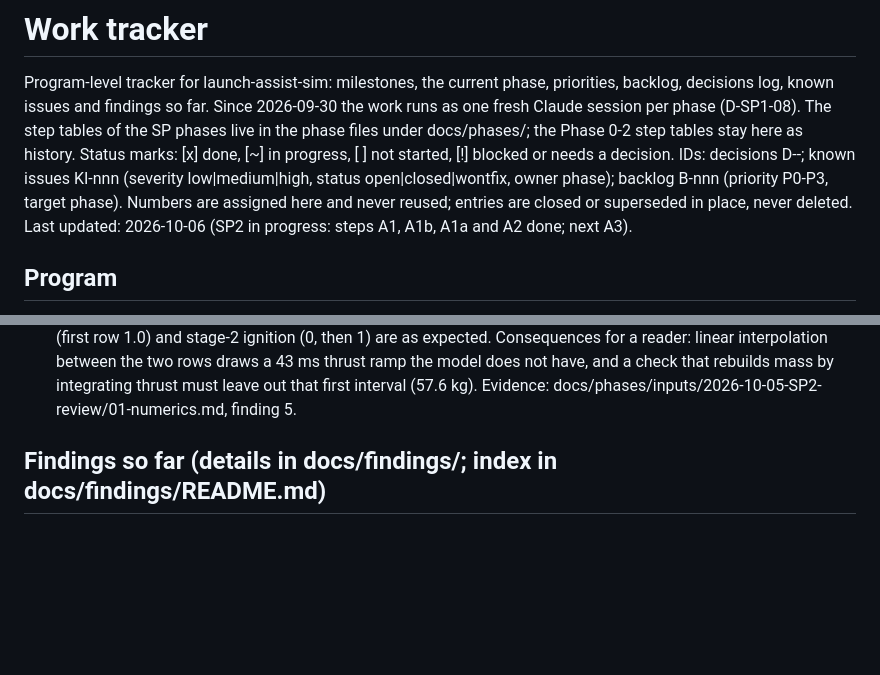
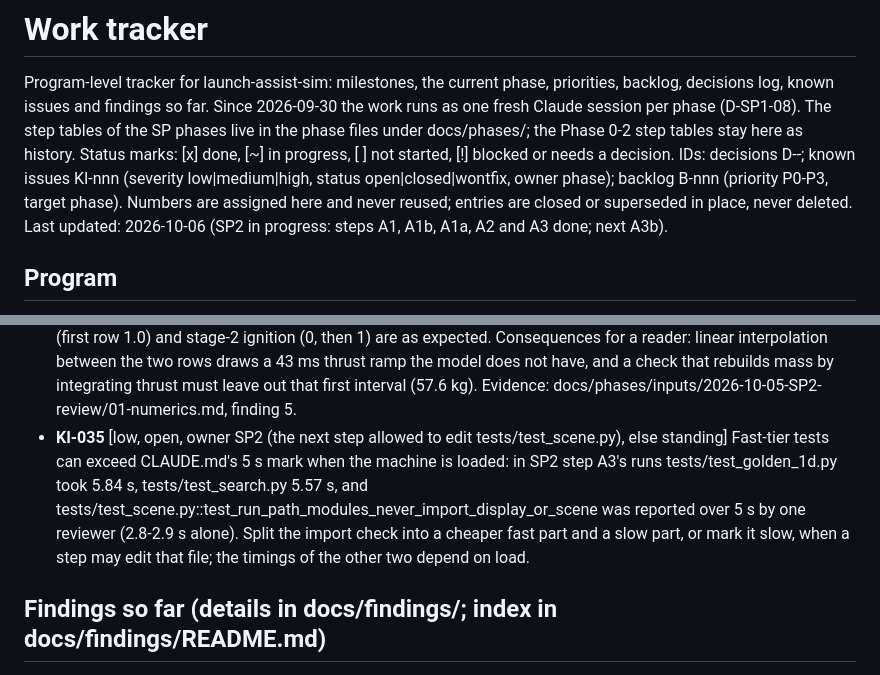
Before and after one commit to khoks/RocketLaunchOptimizationSimulator, a Markdown page: TODO.md, 2 parts joined by grey strips. Drawn GitHub-style; blank space fills up the shorter version.

```diff
--- a/TODO.md
+++ b/TODO.md
@@ -8,7 +8,7 @@ Status marks: [x] done, [~] in progress, [ ] not started, [!] blocked or needs a
 IDs: decisions D-<phase>-<nn>; known issues KI-nnn (severity low|medium|high, status
 open|closed|wontfix, owner phase); backlog B-nnn (priority P0-P3, target phase). Numbers are
 assigned here and never reused; entries are closed or superseded in place, never deleted.
-Last updated: 2026-10-06 (SP2 in progress: steps A1, A1b, A1a and A2 done; next A3).
+Last updated: 2026-10-06 (SP2 in progress: steps A1, A1b, A1a, A2 and A3 done; next A3b).
 
 ## Program
 
@@ -346,6 +346,7 @@ Added 2026-10-05 in SP2 step A0 (found by the code survey and the review of the
 - **KI-032** [low, open, owner later] The metric `drive_power_peak_t_s` is on the absolute run clock (metrics_planar.py 1012), while the other time metrics of a planar run are after release, `t_release_s` excepted. It reads 2.6073 s on silo_cold and 5.2146 s on silo_cold_200m: the release instant, which is 0.0 after release. `felt_g_track_peak_t_s` beside it is after release (-2.607 s). A reader subtracts `t_release_s` before showing it on the release clock. Evidence: docs/phases/inputs/2026-10-05-SP2-survey/05-run-data-on-disk.md (sections 4, 10 and 11).
 - **KI-033** [low, open, owner later] An offload case on a variant with `assist: {model: none}` resolves. The config refuses a case only when its `of` is the baseline or an unknown name (config.py 2046-2053), so the rule that an offload applies to an assisted launch (the pad's own offload is the pad control) is not enforced for a second pad given as a variant. The app's form does not offer it: a pad-only launch disables the offload. Evidence: docs/phases/inputs/2026-10-05-SP2-survey/03-config-and-form.md (section 9, item 2).
 - **KI-034** [low, open, owner later] A step startup at release records thrust 0 on its first flight row. In results/silo_screening_2d/20260930T175743Z/silo_instant/timeseries.csv both rows at t_rel 0 (ASSIST and KICK) have `thrust_vac_N` = 0; the next row, at +0.0427 s, has 8,226,900 N, with `m_kg` already 115.13 kg lower (full flow from the ignition instant). The metric `t_ign_rel_release_s_stage1` is 1.78e-15 s, so the row is sampled a rounding step before ignition (vehicle.py 104: dt < 0 gives 0). The same in silo_bridge_2d_readme. pad_instant (first row 1.0) and stage-2 ignition (0, then 1) are as expected. Consequences for a reader: linear interpolation between the two rows draws a 43 ms thrust ramp the model does not have, and a check that rebuilds mass by integrating thrust must leave out that first interval (57.6 kg). Evidence: docs/phases/inputs/2026-10-05-SP2-review/01-numerics.md, finding 5.
+- **KI-035** [low, open, owner SP2 (the next step allowed to edit tests/test_scene.py), else standing] Fast-tier tests can exceed CLAUDE.md's 5 s mark when the machine is loaded: in SP2 step A3's runs tests/test_golden_1d.py took 5.84 s, tests/test_search.py 5.57 s, and tests/test_scene.py::test_run_path_modules_never_import_display_or_scene was reported over 5 s by one reviewer (2.8-2.9 s alone). Split the import check into a cheaper fast part and a slow part, or mark it slow, when a step may edit that file; the timings of the other two depend on load.
 
 ## Findings so far (details in docs/findings/; index in docs/findings/README.md)
 
```
Also changed, not shown: docs/phases/SP2-launch-app-2d-scene.md (+20 -3 lines).
